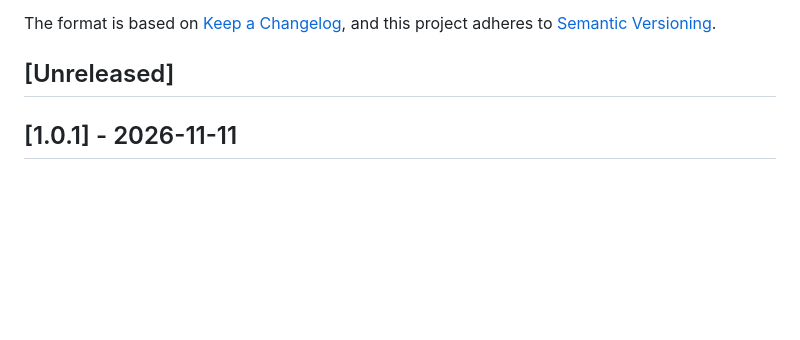
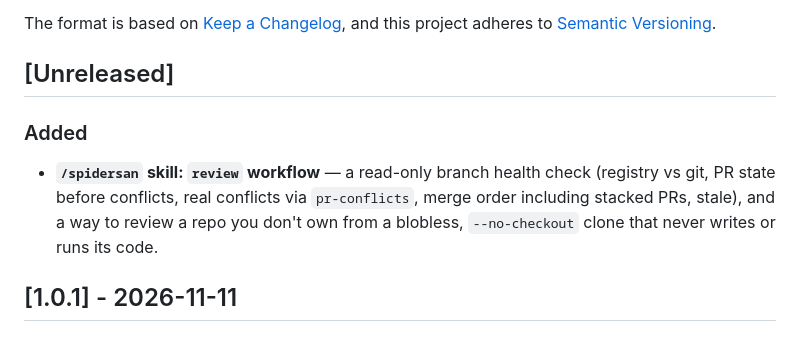
Before and after one commit to treebird7/spidersan-oss, a Markdown page: CHANGELOG.md, the part around the change. Rendered like a GitHub page; blank space fills up the shorter version.

Commit message:
docs(plugin): /spidersan review — branch health check and read-only remote review (#348)
* docs(plugin): /spidersan review — branch health check and read-only remote review

Folds the generic half of the private /git-review and /git-review-remote
skills into the shipped skill, rebuilt on what spidersan now trusts:

- review: verify-trunk, list, sync --dry-run (plain sync deletes entries,
  which the old skill called a "preview"), PR state before conflict analysis
  (stacked children that close as false-MERGED), pr-conflicts per open PR
  instead of registry overlap, merge-order with the stacked-PR and
  squash-divergence cases, stale.
- remote: a blobless --no-checkout clone plus pr-conflicts. No registry, no
  working tree. The old recipe checked out main and every PR, which writes
  the foreign files despite claiming not to. Tried on cli/cli: about 100 open
  PRs merge-checked, 0 files on disk.

Co-Authored-By: Claude Opus 5.5 <noreply@anthropic.com>
Claude-Session: https://claude.ai/code/session_0163LgfZT3yJEYwqhgZX4JMJ

* docs(plugin): scope review claims to what the commands check

pr-conflicts compares only PRs on the same base; register --auto never
drops stale files; review covers registered branches and open PRs.
From prsan luna review of #348.

Co-Authored-By: Claude Opus 5.5 <noreply@anthropic.com>
Claude-Session: https://claude.ai/code/session_0163Lgfa7iASntivyTTojUG8

---------

Co-authored-by: Claude Opus 5.5 <noreply@anthropic.com>

```diff
--- a/CHANGELOG.md
+++ b/CHANGELOG.md
@@ -6,6 +6,13 @@ The format is based on [Keep a Changelog](https://keepachangelog.com/en/1.1.0/),
 and this project adheres to [Semantic Versioning](https://semver.org/spec/v2.0.0.html).
 
 ## [Unreleased]
+
+### Added
+
+- **`/spidersan` skill: `review` workflow** — a read-only branch health check (registry vs
+  git, PR state before conflicts, real conflicts via `pr-conflicts`, merge order including
+  stacked PRs, stale), and a way to review a repo you don't own from a blobless,
+  `--no-checkout` clone that never writes or runs its code.
 
 ## [1.0.1] - 2026-11-11
 
```
Also changed, not shown: 1 other file.
